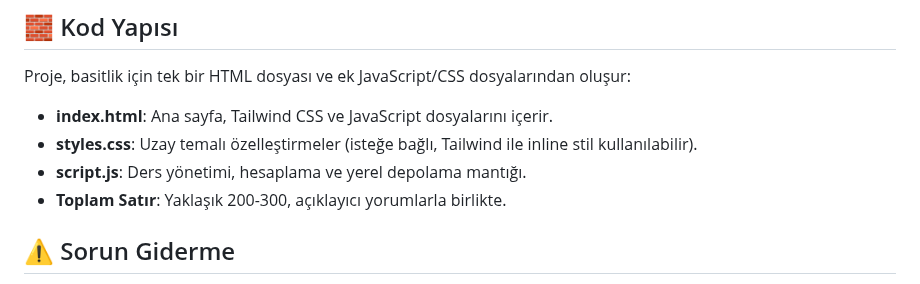
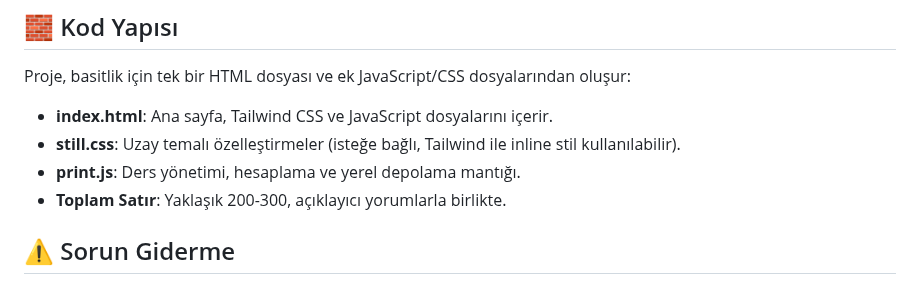
Before and after one commit to yunuseemredogan/ESTU-Ortalama-Hesaplama-Sitesi, a Markdown page: README.md, the part around the change. GitHub-like rendering.

```diff
--- a/README.md
+++ b/README.md
@@ -113,8 +113,8 @@ Görsel Güncellemeler                    Yerel Depolama              Hata Mesaj
 Proje, basitlik için tek bir HTML dosyası ve ek JavaScript/CSS dosyalarından oluşur:
 
 - **index.html**: Ana sayfa, Tailwind CSS ve JavaScript dosyalarını içerir.
-- **styles.css**: Uzay temalı özelleştirmeler (isteğe bağlı, Tailwind ile inline stil kullanılabilir).
-- **script.js**: Ders yönetimi, hesaplama ve yerel depolama mantığı.
+- **still.css**: Uzay temalı özelleştirmeler (isteğe bağlı, Tailwind ile inline stil kullanılabilir).
+- **print.js**: Ders yönetimi, hesaplama ve yerel depolama mantığı.
 - **Toplam Satır**: Yaklaşık 200-300, açıklayıcı yorumlarla birlikte.
 
 ## ⚠️ Sorun Giderme
```
